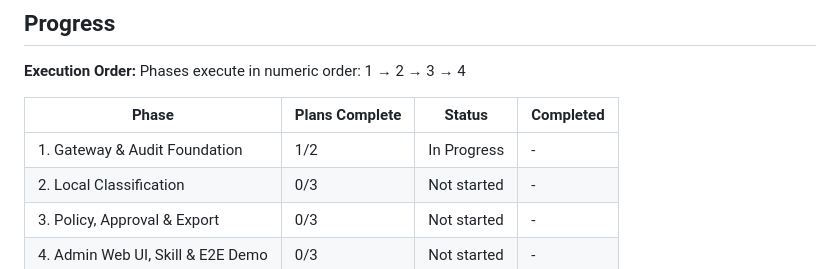
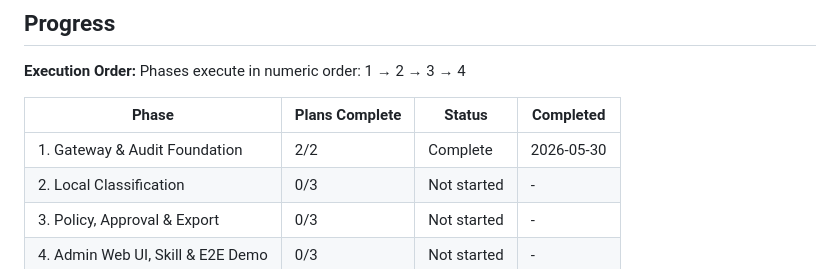
Before and after one commit to dr-robert-li/classifier-arch-poc, a Markdown page: .planning/ROADMAP.md, the part around one of its changes. GitHub-like rendering.

```diff
--- a/.planning/ROADMAP.md
+++ b/.planning/ROADMAP.md
@@ -99,7 +99,7 @@ Phases execute in numeric order: 1 → 2 → 3 → 4
 
 | Phase | Plans Complete | Status | Completed |
 |-------|----------------|--------|-----------|
-| 1. Gateway & Audit Foundation | 1/2 | In Progress | - |
+| 1. Gateway & Audit Foundation | 2/2 | Complete | 2026-05-30 |
 | 2. Local Classification | 0/3 | Not started | - |
 | 3. Policy, Approval & Export | 0/3 | Not started | - |
 | 4. Admin Web UI, Skill & E2E Demo | 0/3 | Not started | - |
```
Also changed, not shown: other parts of .planning/ROADMAP.md (+1 -1 lines), .planning/STATE.md (+15 -12 lines), 1 other file.
